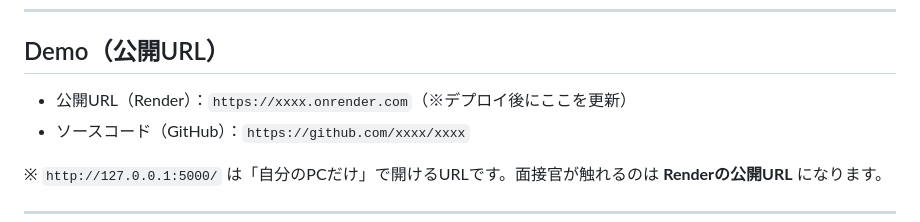
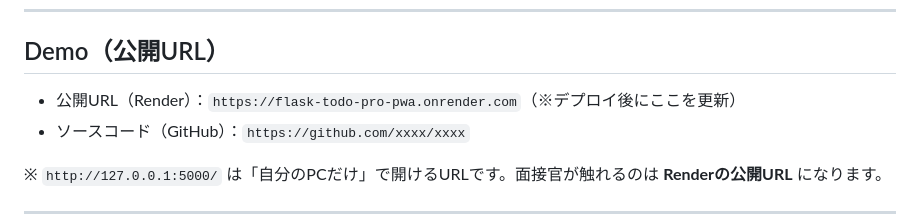
Before and after one commit to orionkokonen/flask_todo_pro, a Markdown page: README.md, the part around the change. Drawn GitHub-style.

Commit message:
Update README.md
Update demo URL

```diff
--- a/README.md
+++ b/README.md
@@ -6,7 +6,7 @@
 
 ## Demo（公開URL）
 
-- 公開URL（Render）：`https://xxxx.onrender.com`（※デプロイ後にここを更新）
+- 公開URL（Render）：`https://flask-todo-pro-pwa.onrender.com`（※デプロイ後にここを更新）
 - ソースコード（GitHub）：`https://github.com/xxxx/xxxx`
 
 ※ `http://127.0.0.1:5000/` は「自分のPCだけ」で開けるURLです。面接官が触れるのは **Renderの公開URL** になります。
```
